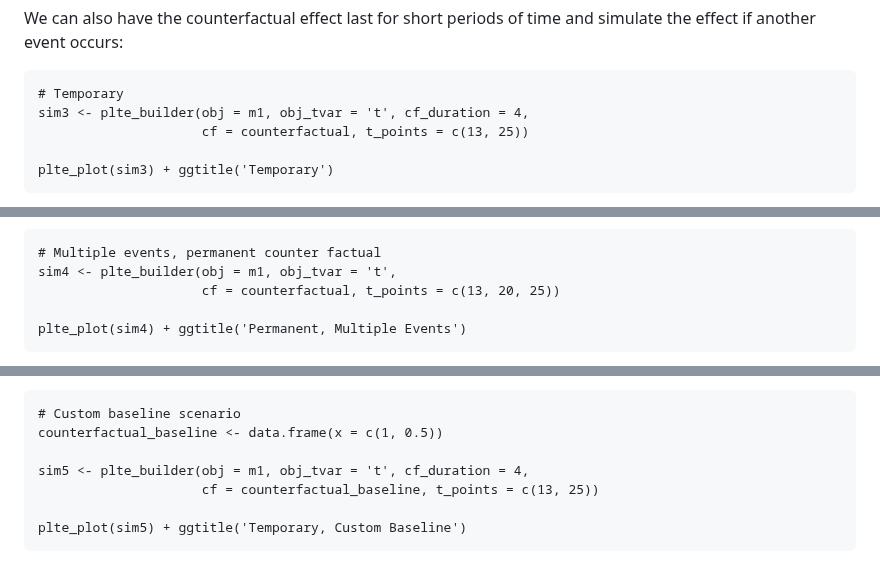
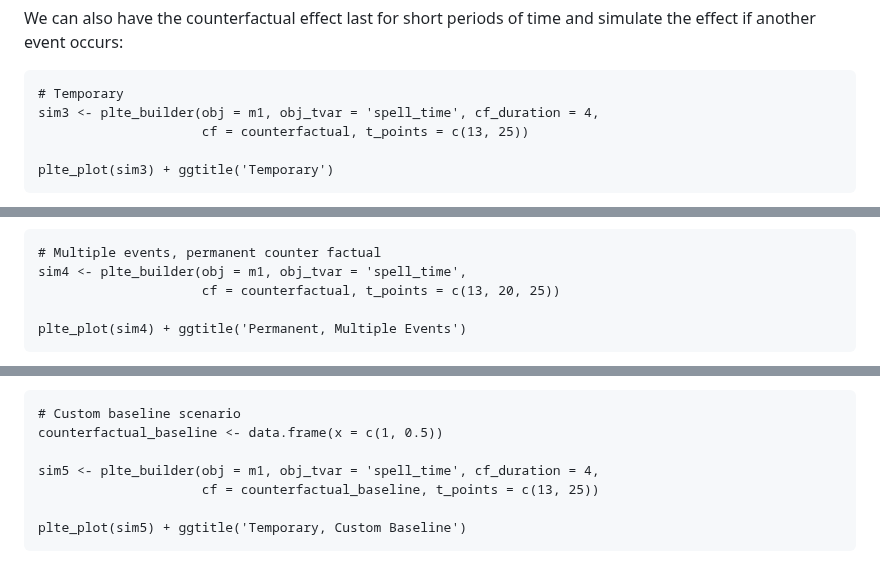
Before and after one commit to christophergandrud/pltesim, a Markdown page: README.md, 3 parts joined by grey strips. GitHub-like rendering.

```diff
--- a/README.md
+++ b/README.md
@@ -114,7 +110,7 @@ We can also have the counterfactual effect last for short periods of
 time and simulate the effect if another event occurs:
 
     # Temporary
-    sim3 <- plte_builder(obj = m1, obj_tvar = 't', cf_duration = 4,
+    sim3 <- plte_builder(obj = m1, obj_tvar = 'spell_time', cf_duration = 4,
                          cf = counterfactual, t_points = c(13, 25))
 
     plte_plot(sim3) + ggtitle('Temporary')
@@ -122,7 +118,7 @@ time and simulate the effect if another event occurs:
 ![](man/figures/temp-multievent-1.png)
 
     # Multiple events, permanent counter factual
-    sim4 <- plte_builder(obj = m1, obj_tvar = 't',
+    sim4 <- plte_builder(obj = m1, obj_tvar = 'spell_time',
                          cf = counterfactual, t_points = c(13, 20, 25))
 
     plte_plot(sim4) + ggtitle('Permanent, Multiple Events')
@@ -136,7 +132,7 @@ counterfactual (`cf`) data frame. For example:
     # Custom baseline scenario
     counterfactual_baseline <- data.frame(x = c(1, 0.5))
 
-    sim5 <- plte_builder(obj = m1, obj_tvar = 't', cf_duration = 4,
+    sim5 <- plte_builder(obj = m1, obj_tvar = 'spell_time', cf_duration = 4,
                          cf = counterfactual_baseline, t_points = c(13, 25))
 
     plte_plot(sim5) + ggtitle('Temporary, Custom Baseline')
```
Also changed, not shown: other parts of README.md (+5 -9 lines), man/figures/custom-baseline-1.png, man/figures/onetime-1.png, man/figures/perm-1.png, man/figures/temp-multievent-1.png, man/figures/temp-multievent-2.png, 10 other files.
